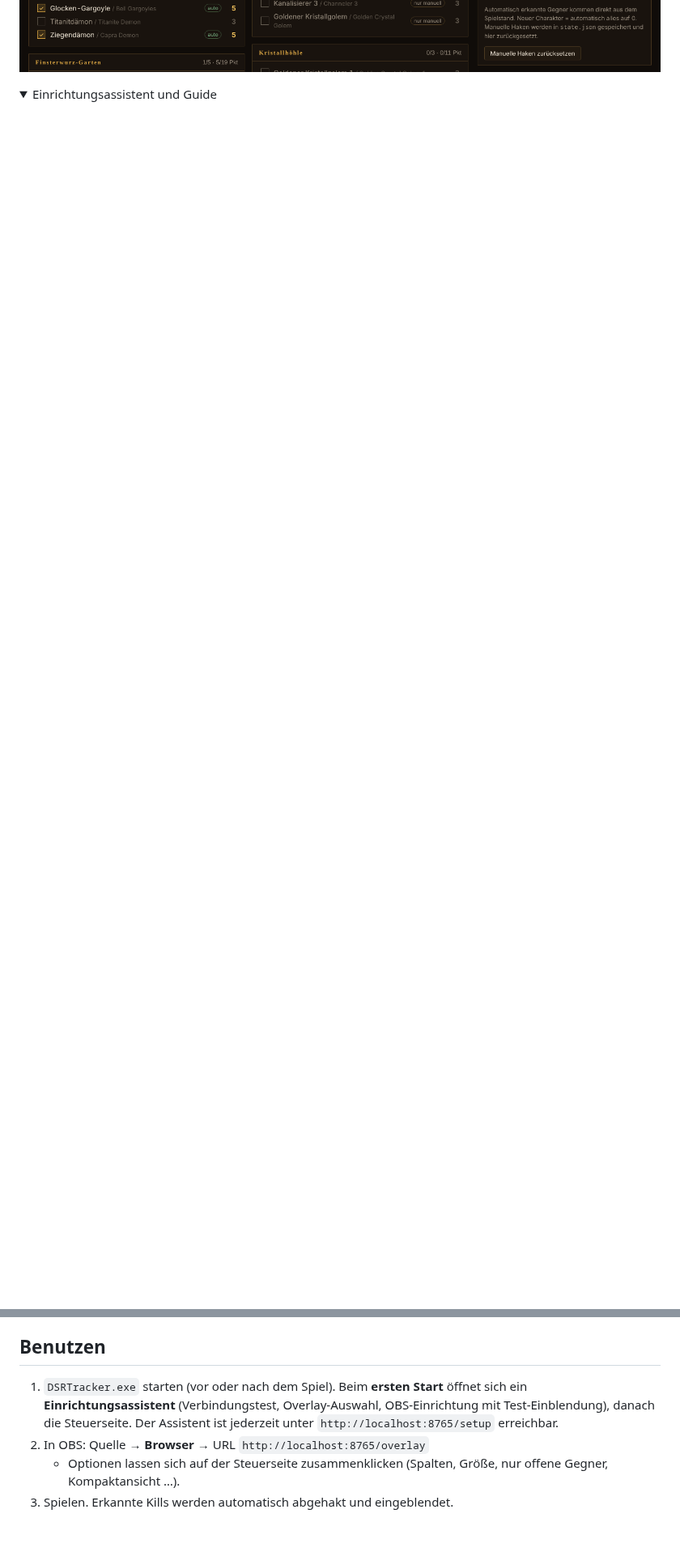
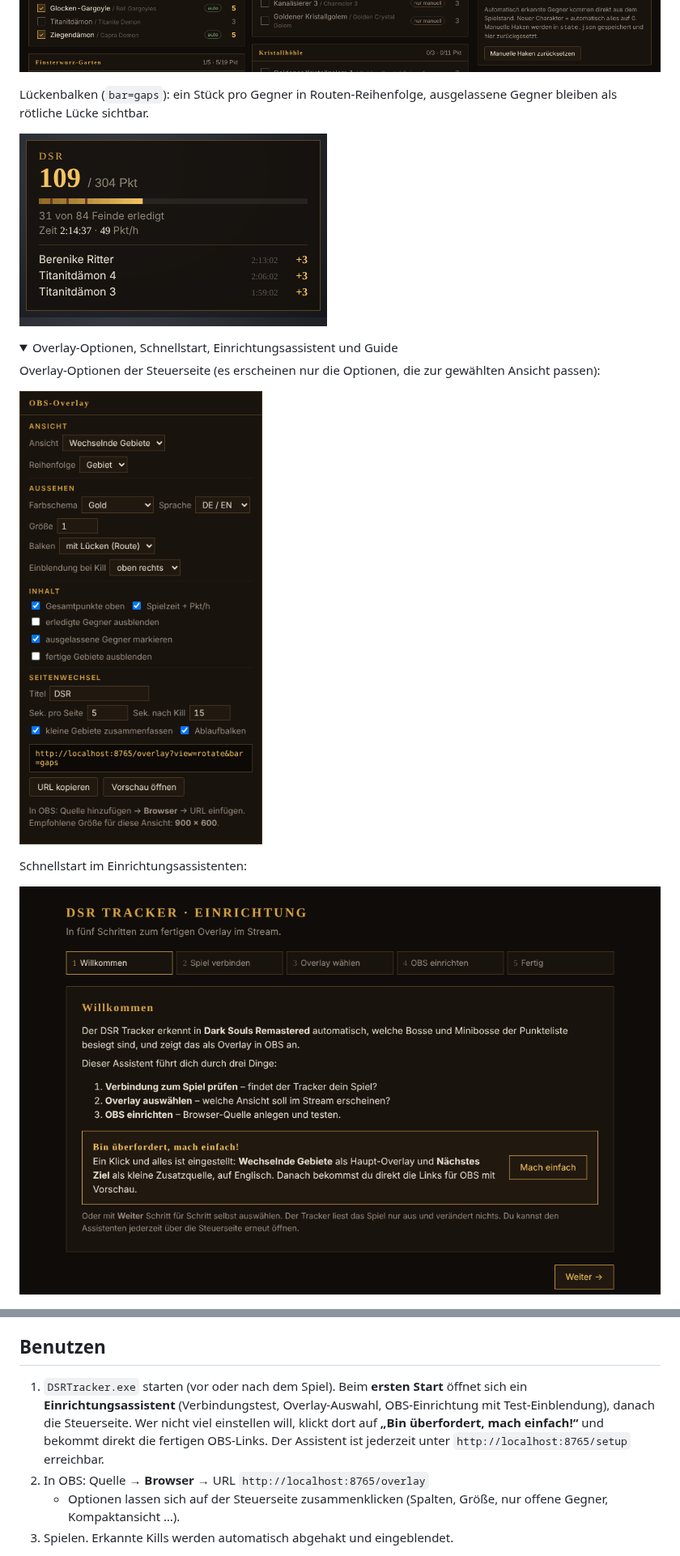
Before and after one commit to spidy666/DSRtracker, a Markdown page: README.md, 2 parts joined by grey strips. Shown at 81% size. Rendered like a GitHub page; pictures changed too: docs/screenshots/einrichtung-mach-einfach.png (added), docs/screenshots/overlay-luecken.png (added), docs/screenshots/steuerseite-optionen.png (added); folded sections open; blank space fills up the shorter version.

Commit message:
README: Screenshots der neuen Ansichten (Wechselnde Gebiete, Lückenbalken, Optionen, Schnellstart)
Co-Authored-By: Claude Opus 5.5 <noreply@anthropic.com>
Claude-Session: https://claude.ai/code/session_01BNXfvxnfYLHLnbu51j7dMB

```diff
--- a/README.md
+++ b/README.md
@@ -22,8 +26,20 @@ Steuerseite: Gegner abhaken, Overlay-URL zusammenklicken, Splits und Flag-Monito
 
 ![Steuerseite](docs/screenshots/steuerseite.png)
 
+Lückenbalken (`bar=gaps`): ein Stück pro Gegner in Routen-Reihenfolge, ausgelassene Gegner bleiben als rötliche Lücke sichtbar.
+
+![Kompakt mit Lückenbalken](docs/screenshots/overlay-luecken.png)
+
 <details>
-<summary>Einrichtungsassistent und Guide</summary>
+<summary>Overlay-Optionen, Schnellstart, Einrichtungsassistent und Guide</summary>
+
+Overlay-Optionen der Steuerseite (es erscheinen nur die Optionen, die zur gewählten Ansicht passen):
+
+![Overlay-Optionen](docs/screenshots/steuerseite-optionen.png)
+
+Schnellstart im Einrichtungsassistenten:
+
+![Bin überfordert, mach einfach](docs/screenshots/einrichtung-mach-einfach.png)
 
 ![Einrichtungsassistent](docs/screenshots/einrichtung.png)
 
@@ -41,7 +57,7 @@ Die Screenshots zeigen einen nachgestellten Run (ohne Spielbild, der Overlay-Hin
 
 ## Benutzen
 
-1. `DSRTracker.exe` starten (vor oder nach dem Spiel). Beim **ersten Start** öffnet sich ein **Einrichtungsassistent** (Verbindungstest, Overlay-Auswahl, OBS-Einrichtung mit Test-Einblendung), danach die Steuerseite. Der Assistent ist jederzeit unter `http://localhost:8765/setup` erreichbar.
+1. `DSRTracker.exe` starten (vor oder nach dem Spiel). Beim **ersten Start** öffnet sich ein **Einrichtungsassistent** (Verbindungstest, Overlay-Auswahl, OBS-Einrichtung mit Test-Einblendung), danach die Steuerseite. Wer nicht viel einstellen will, klickt dort auf **„Bin überfordert, mach einfach!“** und bekommt direkt die fertigen OBS-Links. Der Assistent ist jederzeit unter `http://localhost:8765/setup` erreichbar.
 2. In OBS: Quelle → **Browser** → URL `http://localhost:8765/overlay`
    - Optionen lassen sich auf der Steuerseite zusammenklicken (Spalten, Größe, nur offene Gegner, Kompaktansicht …).
 3. Spielen. Erkannte Kills werden automatisch abgehakt und eingeblendet.
```
Also changed, not shown: other parts of README.md (+4 -0 lines), docs/screenshots/overlay-wechselnde-gebiete.png (added).
